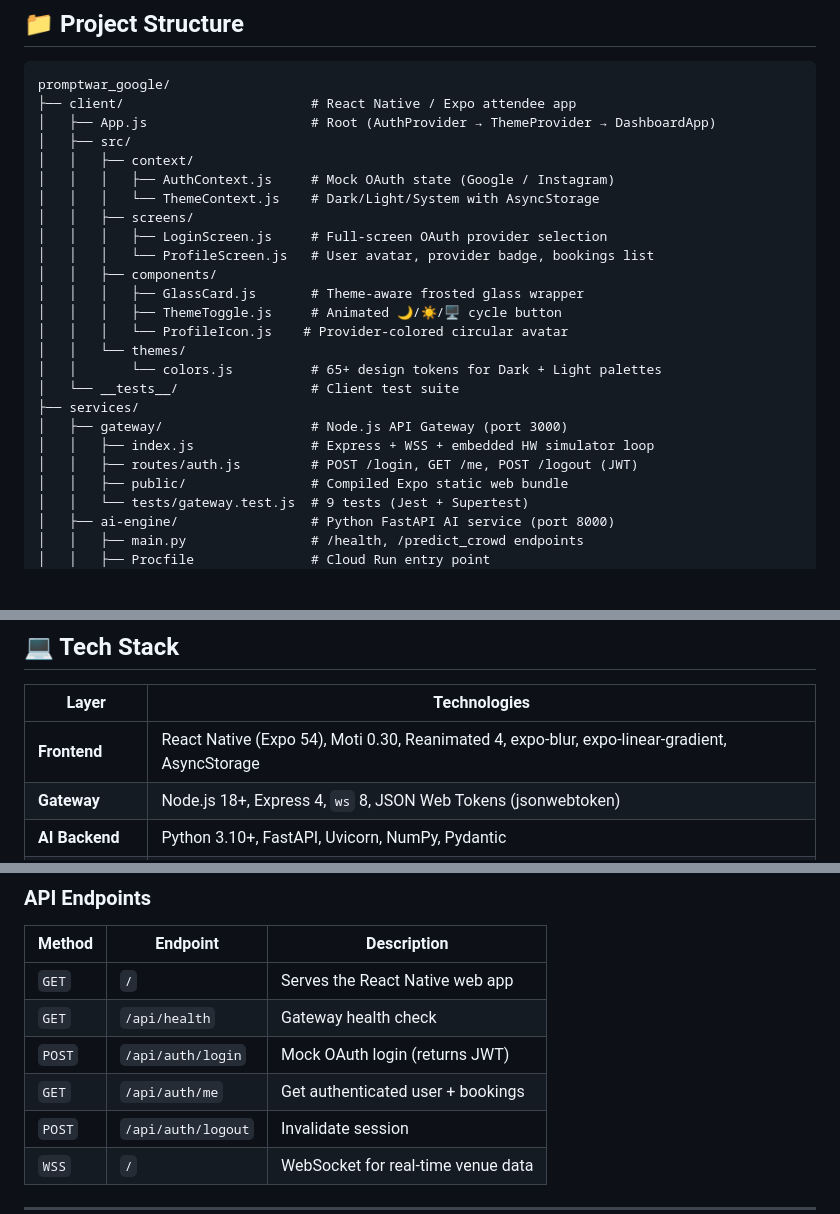
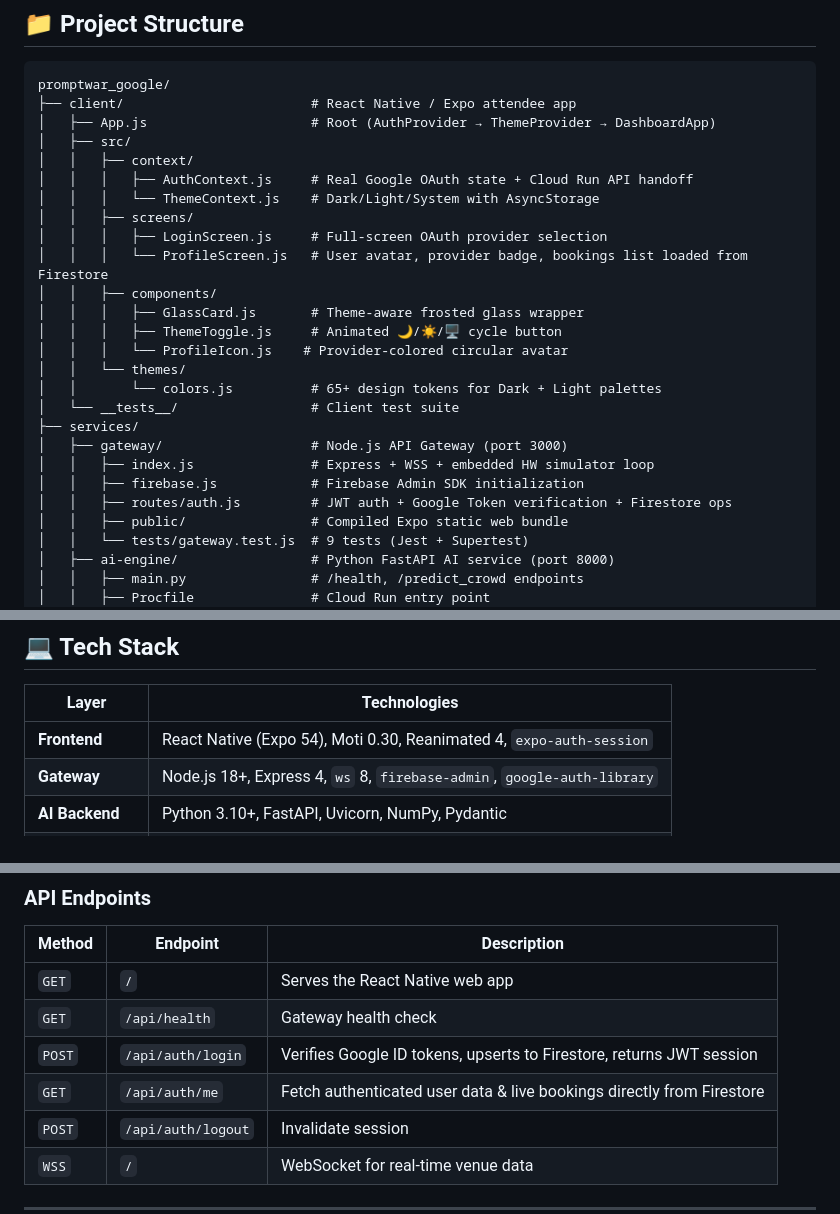
Before and after one commit to pratyush06-aec/promptwar_google, a Markdown page: README.md, 3 parts joined by grey strips. GitHub-like rendering; blank space fills up the shorter version.

Commit message:
docs: update README to reflect Firebase Firestore and real Google OAuth integration

```diff
--- a/README.md
+++ b/README.md
@@ -107,11 +107,11 @@ promptwar_google/
 │   ├── App.js                     # Root (AuthProvider → ThemeProvider → DashboardApp)
 │   ├── src/
 │   │   ├── context/
-│   │   │   ├── AuthContext.js     # Mock OAuth state (Google / Instagram)
+│   │   │   ├── AuthContext.js     # Real Google OAuth state + Cloud Run API handoff
 │   │   │   └── ThemeContext.js    # Dark/Light/System with AsyncStorage
 │   │   ├── screens/
 │   │   │   ├── LoginScreen.js     # Full-screen OAuth provider selection
-│   │   │   └── ProfileScreen.js   # User avatar, provider badge, bookings list
+│   │   │   └── ProfileScreen.js   # User avatar, provider badge, bookings list loaded from Firestore
 │   │   ├── components/
 │   │   │   ├── GlassCard.js       # Theme-aware frosted glass wrapper
 │   │   │   ├── ThemeToggle.js     # Animated 🌙/☀️/🖥️ cycle button
@@ -122,7 +122,8 @@ promptwar_google/
 ├── services/
 │   ├── gateway/                   # Node.js API Gateway (port 3000)
 │   │   ├── index.js               # Express + WSS + embedded HW simulator loop
-│   │   ├── routes/auth.js         # POST /login, GET /me, POST /logout (JWT)
+│   │   ├── firebase.js            # Firebase Admin SDK initialization
+│   │   ├── routes/auth.js         # JWT auth + Google Token verification + Firestore ops
 │   │   ├── public/                # Compiled Expo static web bundle
 │   │   └── tests/gateway.test.js  # 9 tests (Jest + Supertest)
 │   ├── ai-engine/                 # Python FastAPI AI service (port 8000)
@@ -147,8 +148,8 @@ promptwar_google/
 
 | Layer | Technologies |
 |-------|-------------|
-| **Frontend** | React Native (Expo 54), Moti 0.30, Reanimated 4, expo-blur, expo-linear-gradient, AsyncStorage |
-| **Gateway** | Node.js 18+, Express 4, `ws` 8, JSON Web Tokens (jsonwebtoken) |
+| **Frontend** | React Native (Expo 54), Moti 0.30, Reanimated 4, `expo-auth-session` |
+| **Gateway** | Node.js 18+, Express 4, `ws` 8, `firebase-admin`, `google-auth-library` |
 | **AI Backend** | Python 3.10+, FastAPI, Uvicorn, NumPy, Pydantic |
 | **IoT Simulator** | Node.js vanilla scripts (embedded in gateway for cloud) |
 | **Testing** | Jest 29 + Supertest 6 (Gateway), Pytest 7 + HTTPx (AI Engine) |
@@ -227,8 +228,8 @@ The system runs as **2 independent Cloud Run services** under GCP project `nexus
 |--------|----------|-------------|
 | `GET` | `/` | Serves the React Native web app |
 | `GET` | `/api/health` | Gateway health check |
-| `POST` | `/api/auth/login` | Mock OAuth login (returns JWT) |
-| `GET` | `/api/auth/me` | Get authenticated user + bookings |
+| `POST` | `/api/auth/login` | Verifies Google ID tokens, upserts to Firestore, returns JWT session |
+| `GET` | `/api/auth/me` | Fetch authenticated user data & live bookings directly from Firestore |
 | `POST` | `/api/auth/logout` | Invalidate session |
 | `WSS` | `/` | WebSocket for real-time venue data |
 
```
Also changed, not shown: other parts of README.md (+1 -1 lines).
